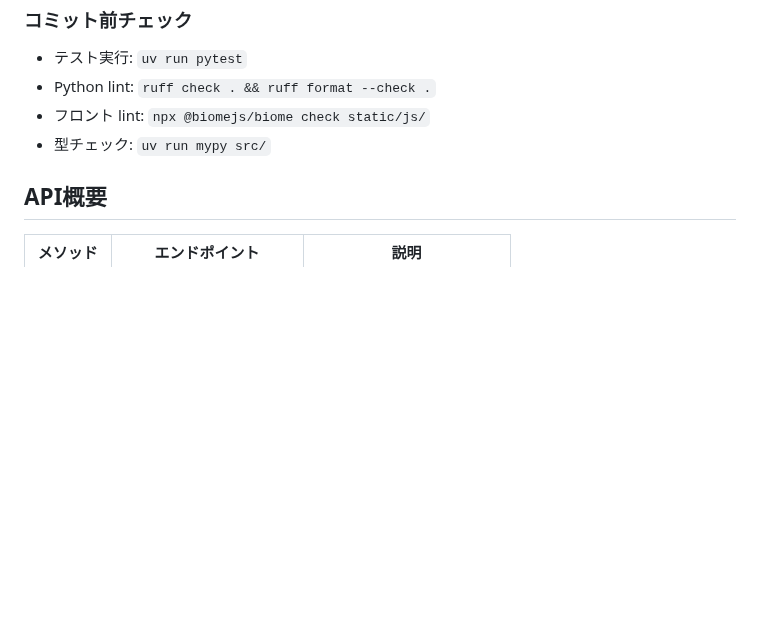
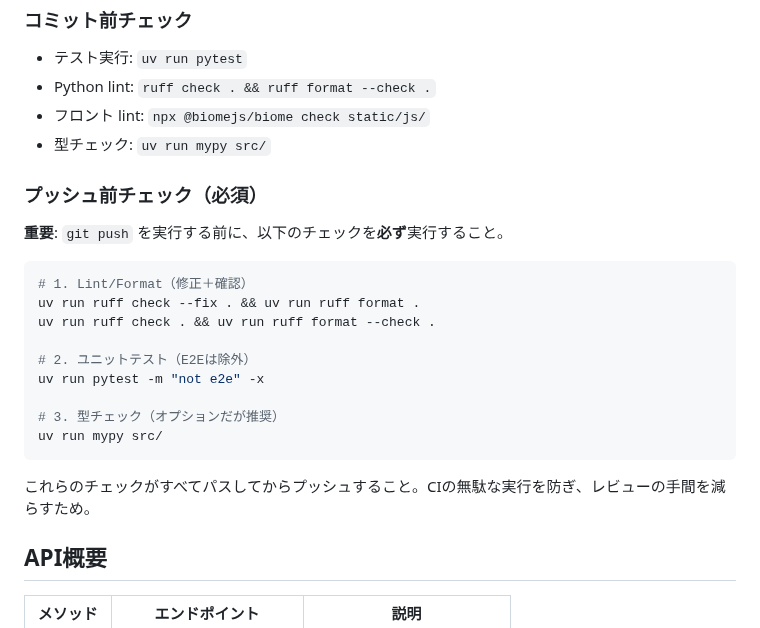
Before and after one commit to ebal5/html-tool-manager, a Markdown page: CLAUDE.md, the part around the change. GitHub-like rendering; blank space fills up the shorter version.

Commit message:
docs: CLAUDE.mdにプッシュ前チェック必須を追加
🤖 Generated with [Claude Code](https://claude.com/claude-code)

Co-Authored-By: Claude Opus 4.5 <noreply@anthropic.com>

````diff
--- a/CLAUDE.md
+++ b/CLAUDE.md
@@ -70,6 +70,24 @@ npx @biomejs/biome check --write static/js/
 - フロント lint: `npx @biomejs/biome check static/js/`
 - 型チェック: `uv run mypy src/`
 
+### プッシュ前チェック（必須）
+
+**重要**: `git push` を実行する前に、以下のチェックを**必ず**実行すること。
+
+```bash
+# 1. Lint/Format（修正＋確認）
+uv run ruff check --fix . && uv run ruff format .
+uv run ruff check . && uv run ruff format --check .
+
+# 2. ユニットテスト（E2Eは除外）
+uv run pytest -m "not e2e" -x
+
+# 3. 型チェック（オプションだが推奨）
+uv run mypy src/
+```
+
+これらのチェックがすべてパスしてからプッシュすること。CIの無駄な実行を防ぎ、レビューの手間を減らすため。
+
 ## API概要
 
 | メソッド | エンドポイント | 説明 |
````
